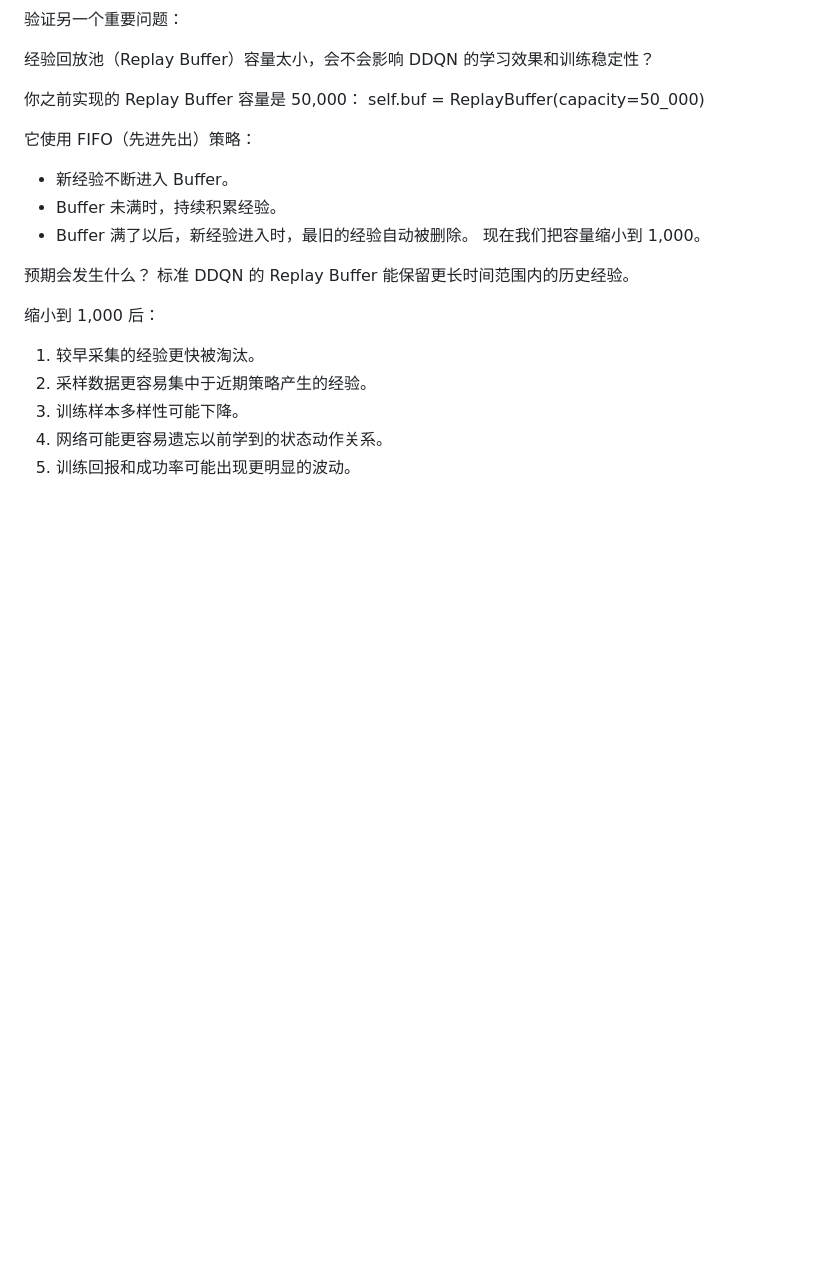
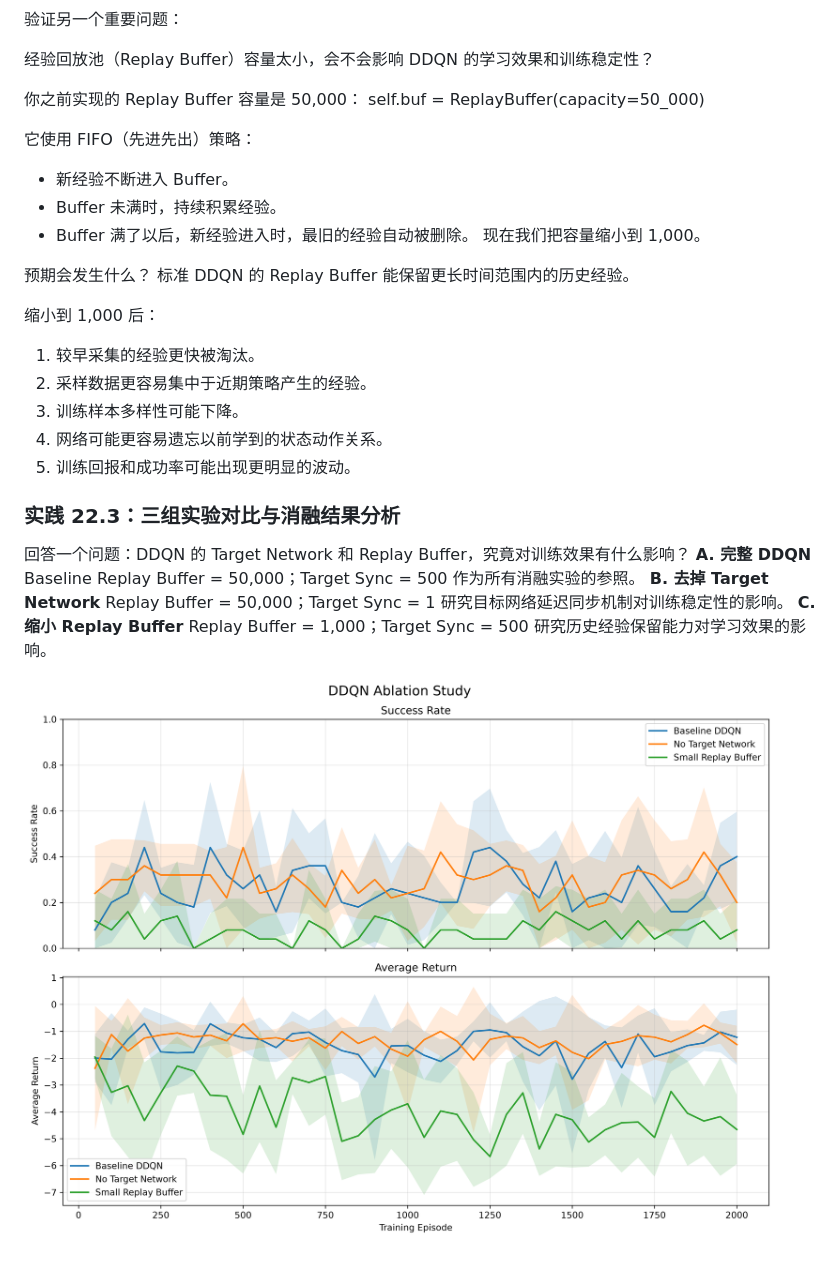
Before and after one commit to Ludwig1597/ddqn-maze, a Markdown page: README.md, the part around the change. Drawn GitHub-style; pictures changed too: figures/ablation_comparison.png (added); blank space fills up the shorter version.

Commit message:
add three-group ablation comparison

```diff
--- a/README.md
+++ b/README.md
@@ -1311,3 +1311,19 @@ self.buf = ReplayBuffer(capacity=50_000)
 3. 训练样本多样性可能下降。
 4. 网络可能更容易遗忘以前学到的状态动作关系。
 5. 训练回报和成功率可能出现更明显的波动。
+
+### 实践 22.3：三组实验对比与消融结果分析
+
+回答一个问题：DDQN 的 Target Network 和 Replay Buffer，究竟对训练效果有什么影响？
+**A. 完整 DDQN**
+Baseline
+Replay Buffer = 50,000；Target Sync = 500
+作为所有消融实验的参照。
+**B. 去掉 Target Network**
+Replay Buffer = 50,000；Target Sync = 1
+研究目标网络延迟同步机制对训练稳定性的影响。
+**C. 缩小 Replay Buffer**
+Replay Buffer = 1,000；Target Sync = 500
+研究历史经验保留能力对学习效果的影响。
+
+![](/figures/ablation_comparison.png)
```
Also changed, not shown: 2 other files.
